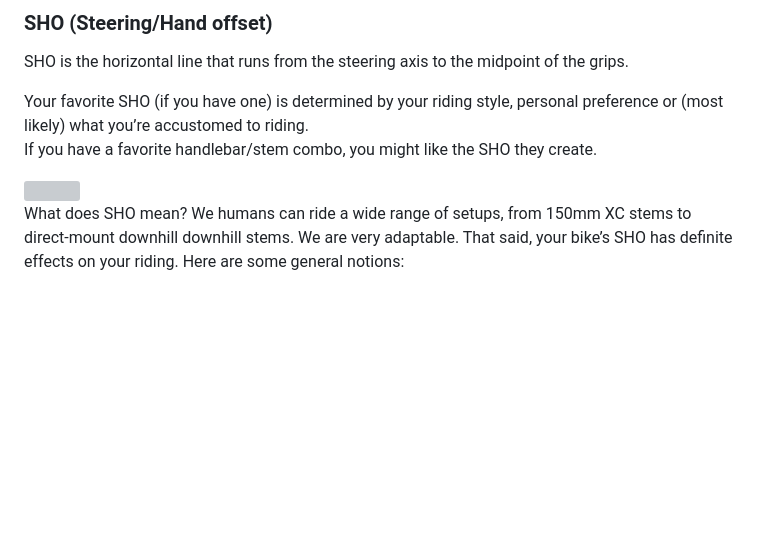
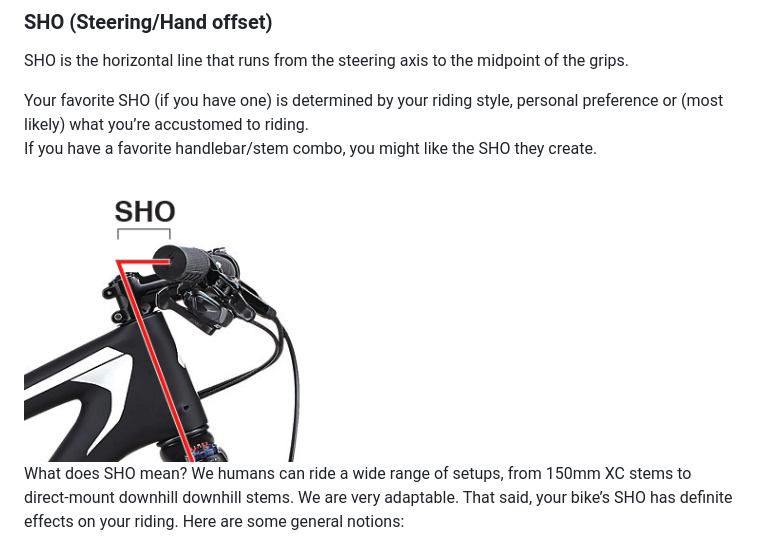
Before and after one commit to i8086m/OpenRAD, a Markdown page: README.md, the part around the change printed below. Rendered like a GitHub page; blank space fills up the shorter version; grey boxes are pictures that could not be loaded.

```diff
--- a/README.md
+++ b/README.md
@@ -57,7 +57,7 @@ SHO is the horizontal line that runs from the steering axis to the midpoint of t
 Your favorite SHO (if you have one) is determined by your riding style, personal preference or (most likely) what you’re accustomed to riding.<br/>
 If you have a favorite handlebar/stem combo, you might like the SHO they create.<br/>
 
-<img src='images/sho/sho.png' width=40%>
+<img src='images/sho/SHO.png' width=40%>
 
 What does SHO mean?
 We humans can ride a wide range of setups, from 150mm XC stems to direct-mount downhill downhill stems. We are very adaptable.
```
Also changed, not shown: other parts of README.md (+4 -4 lines).
